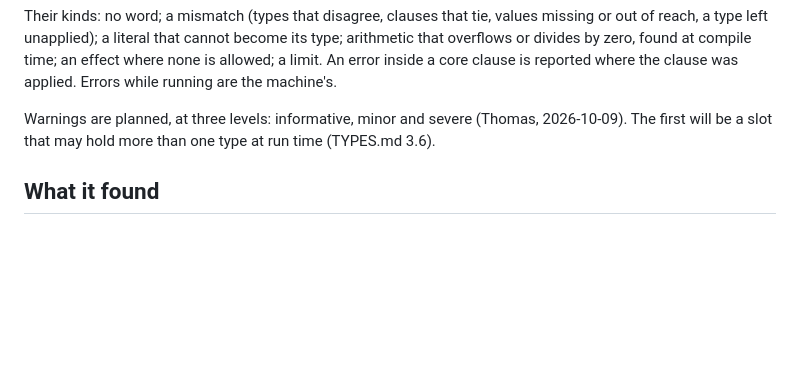
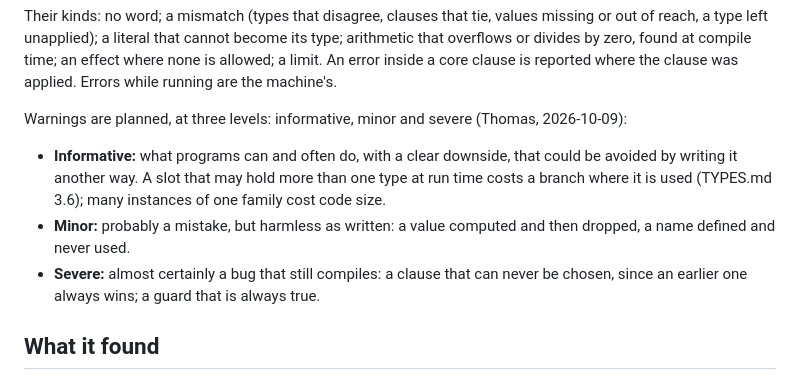
Before and after one commit to openbohemians/march, a Markdown page: march8/docs/MACHINE.md, the part around the change. GitHub-like rendering; blank space fills up the shorter version.

```diff
--- a/march8/docs/MACHINE.md
+++ b/march8/docs/MACHINE.md
@@ -595,8 +595,17 @@ inside a core clause is reported where the clause was applied. Errors while
 running are the machine's.
 
 Warnings are planned, at three levels: informative, minor and severe
-(Thomas, 2026-10-09). The first will be a slot that may hold more than one
-type at run time (TYPES.md 3.6).
+(Thomas, 2026-10-09):
+
+- **Informative:** what programs can and often do, with a clear downside,
+  that could be avoided by writing it another way. A slot that may hold
+  more than one type at run time costs a branch where it is used (TYPES.md
+  3.6); many instances of one family cost code size.
+- **Minor:** probably a mistake, but harmless as written: a value computed
+  and then dropped, a name defined and never used.
+- **Severe:** almost certainly a bug that still compiles: a clause that can
+  never be chosen, since an earlier one always wins; a guard that is always
+  true.
 
 ## What it found
 
```
Also changed, not shown: doc/design/TYPES.md (+9 -7 lines).
